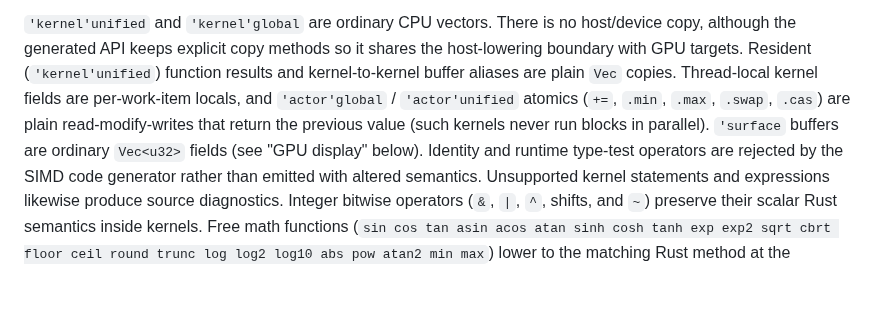
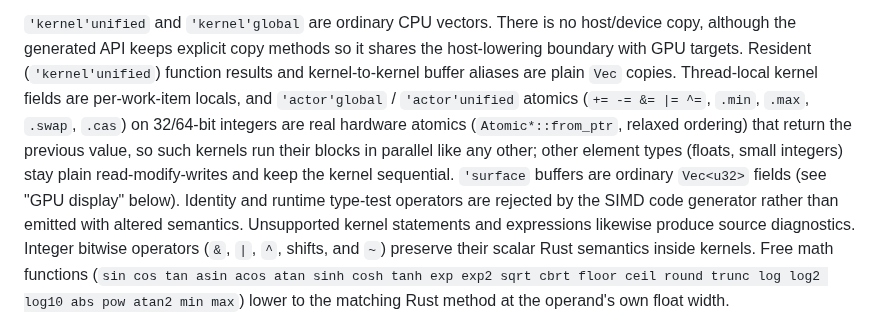
Before and after one commit to mlanoe/boring, a Markdown page: docs/simd-backend.md, the part around the change. Rendered like a GitHub page; blank space fills up the shorter version.

Commit message:
docs: simd atomics

```diff
--- a/docs/simd-backend.md
+++ b/docs/simd-backend.md
@@ -36,8 +36,10 @@ host/device copy, although the generated API keeps explicit copy methods so it
 shares the host-lowering boundary with GPU targets. Resident (`'kernel'unified`)
 function results and kernel-to-kernel buffer aliases are plain `Vec` copies.
 Thread-local kernel fields are per-work-item locals, and `'actor'global` /
-`'actor'unified` atomics (`+=`, `.min`, `.max`, `.swap`, `.cas`) are plain
-read-modify-writes that return the previous value (such kernels never run blocks in parallel). `'surface` buffers are ordinary `Vec<u32>` fields (see "GPU display" below).
+`'actor'unified` atomics (`+= -= &= |= ^=`, `.min`, `.max`, `.swap`, `.cas`) on 32/64-bit integers are
+real hardware atomics (`Atomic*::from_ptr`, relaxed ordering) that return the previous value, so such
+kernels run their blocks in parallel like any other; other element types (floats, small integers) stay
+plain read-modify-writes and keep the kernel sequential. `'surface` buffers are ordinary `Vec<u32>` fields (see "GPU display" below).
 Identity and runtime type-test operators are rejected by the SIMD code generator
 rather than emitted with altered semantics. Unsupported
 kernel statements and expressions likewise produce source diagnostics.
```
